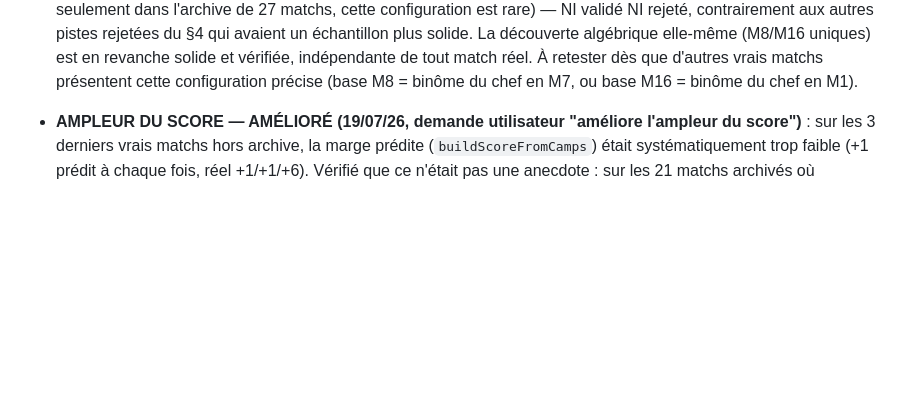
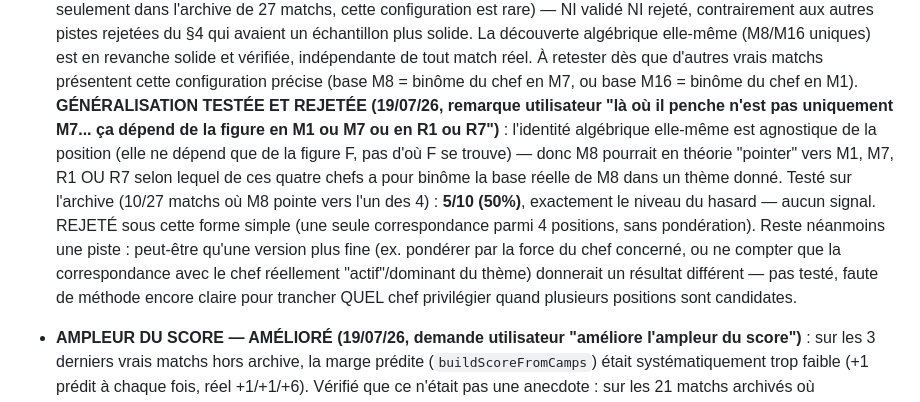
Before and after one commit to laminediame12-pixel/ation, a Markdown page: REPERES.md, the part around the change. Rendered like a GitHub page; blank space fills up the shorter version.

Commit message:
Doc: M8 4-position generalization tested and rejected (50%, chance level)
Tested whether M8 "points toward" whichever of M1/M7/R1/R7 has the chief
figure whose binôme equals M8's actual base — on the archive (10/27
applicable), scored exactly 5/10 (50%), no signal. Rejected in this
simple single-match form; flagged that a weighted/force-based version
might still be worth exploring later.

```diff
--- a/REPERES.md
+++ b/REPERES.md
@@ -296,6 +296,21 @@ L'archive complète (27 matchs, dont 19 esport) est dans
   solide et vérifiée, indépendante de tout match réel. À retester dès
   que d'autres vrais matchs présentent cette configuration précise
   (base M8 = binôme du chef en M7, ou base M16 = binôme du chef en M1).
+  **GÉNÉRALISATION TESTÉE ET REJETÉE (19/07/26, remarque utilisateur "là
+  où il penche n'est pas uniquement M7... ça dépend de la figure en M1
+  ou M7 ou en R1 ou R7")** : l'identité algébrique elle-même est
+  agnostique de la position (elle ne dépend que de la figure F, pas
+  d'où F se trouve) — donc M8 pourrait en théorie "pointer" vers M1, M7,
+  R1 OU R7 selon lequel de ces quatre chefs a pour binôme la base réelle
+  de M8 dans un thème donné. Testé sur l'archive (10/27 matchs où M8
+  pointe vers l'un des 4) : **5/10 (50%)**, exactement le niveau du
+  hasard — aucun signal. REJETÉ sous cette forme simple (une seule
+  correspondance parmi 4 positions, sans pondération). Reste néanmoins
+  une piste : peut-être qu'une version plus fine (ex. pondérer par la
+  force du chef concerné, ou ne compter que la correspondance avec le
+  chef réellement "actif"/dominant du thème) donnerait un résultat
+  différent — pas testé, faute de méthode encore claire pour trancher
+  QUEL chef privilégier quand plusieurs positions sont candidates.
 
 - **AMPLEUR DU SCORE — AMÉLIORÉ (19/07/26, demande utilisateur "améliore
   l'ampleur du score")** : sur les 3 derniers vrais matchs hors archive,
```
